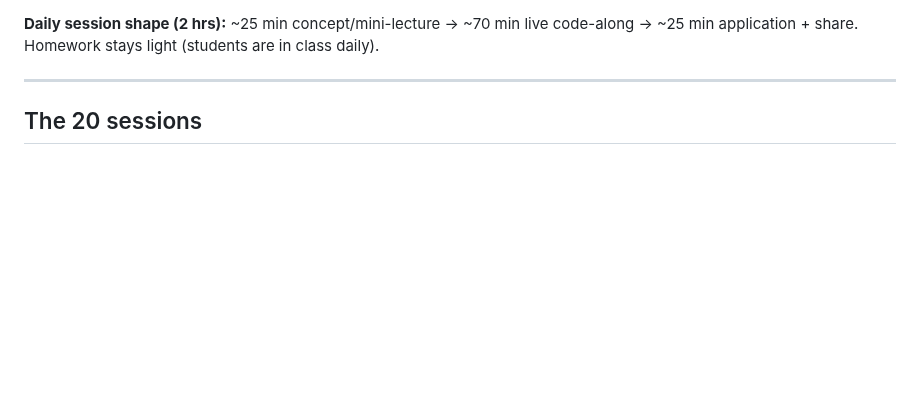
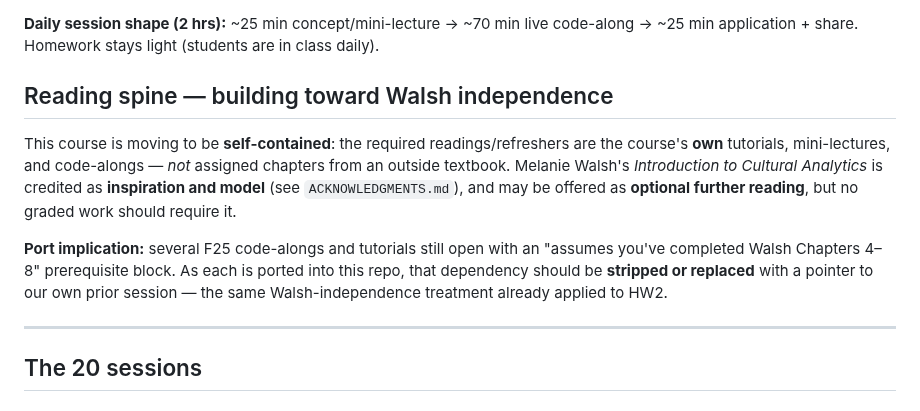
Before and after one commit to TCU-DCDA/WRIT20833_2026, a Markdown page: PROPOSED_4WEEK_SCHEDULE.md, the part around the change. Rendered like a GitHub page; blank space fills up the shorter version.

```diff
--- a/PROPOSED_4WEEK_SCHEDULE.md
+++ b/PROPOSED_4WEEK_SCHEDULE.md
@@ -19,6 +19,18 @@ a 4:1 cut or an async rebuild.
 
 **Daily session shape (2 hrs):** ~25 min concept/mini-lecture → ~70 min live code-along →
 ~25 min application + share. Homework stays light (students are in class daily).
+
+## Reading spine — building toward Walsh independence
+This course is moving to be **self-contained**: the required readings/refreshers are the
+course's **own** tutorials, mini-lectures, and code-alongs — *not* assigned chapters from an
+outside textbook. Melanie Walsh's *Introduction to Cultural Analytics* is credited as
+**inspiration and model** (see `ACKNOWLEDGMENTS.md`), and may be offered as **optional
+further reading**, but no graded work should require it.
+
+**Port implication:** several F25 code-alongs and tutorials still open with an
+"assumes you've completed Walsh Chapters 4–8" prerequisite block. As each is ported into this
+repo, that dependency should be **stripped or replaced** with a pointer to our own prior
+session — the same Walsh-independence treatment already applied to HW2.
 
 ---
 
```
Also changed, not shown: ACKNOWLEDGMENTS.md (added, +19 -0 lines).
